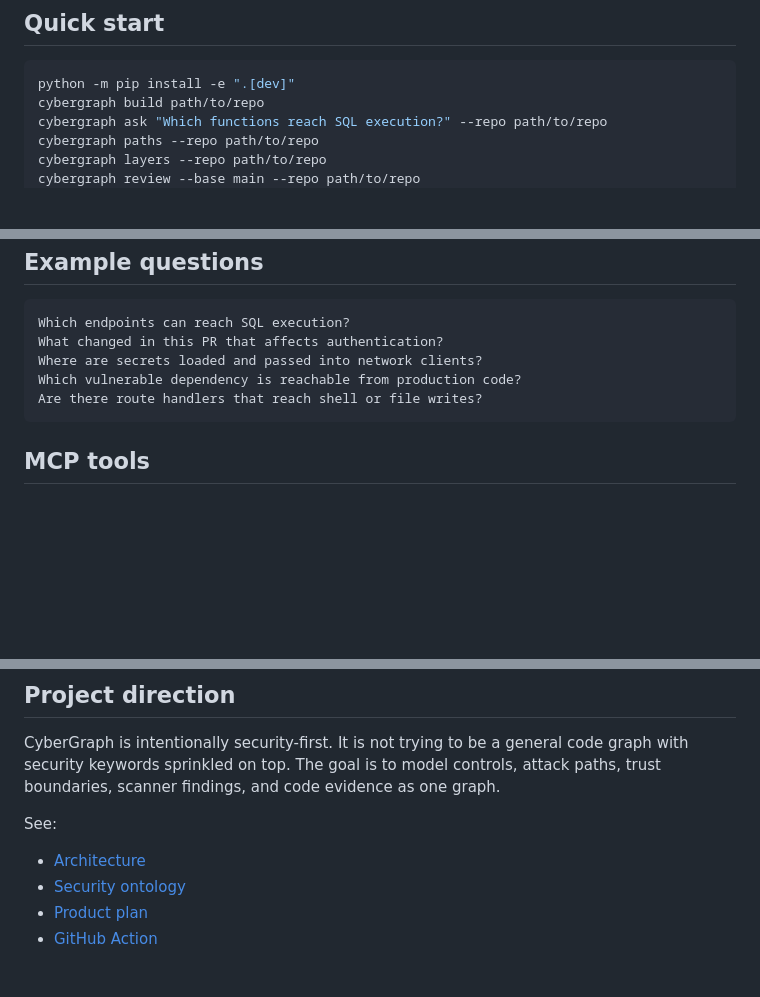
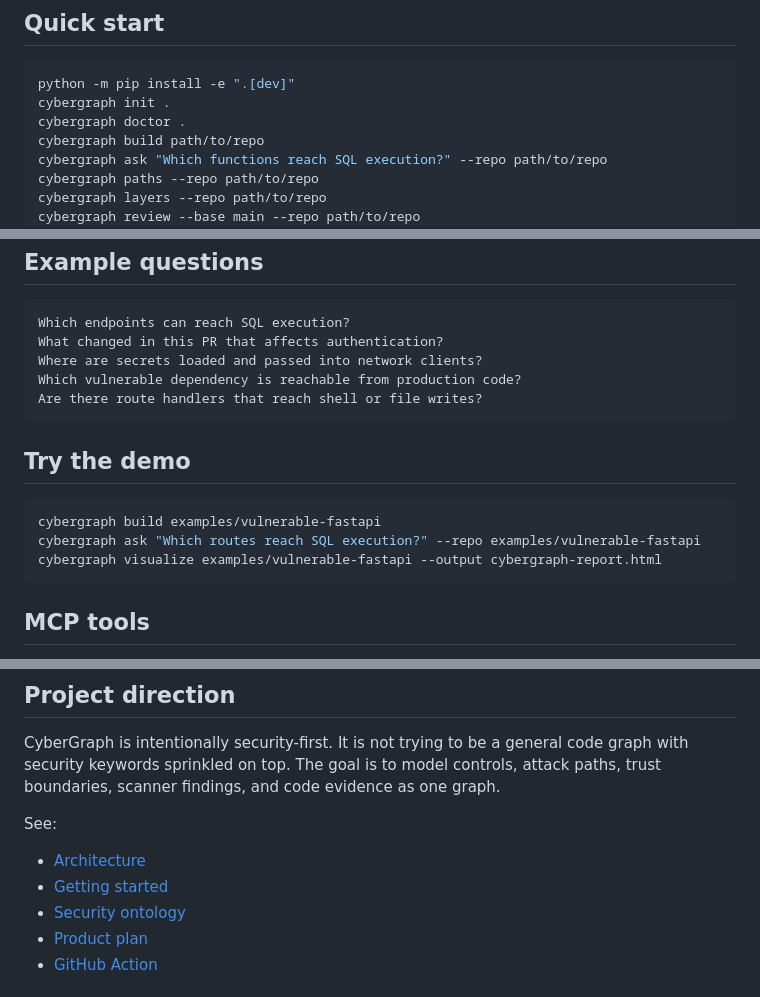
Before and after one commit to AQ-Labs/cybergraph, a Markdown page: README.md, 3 parts joined by grey strips. GitHub-like rendering; blank space fills up the shorter version.

Commit message:
Add getting started guide

````diff
--- a/README.md
+++ b/README.md
@@ -31,6 +31,8 @@ CyberGraph is designed to connect those dots.
 
 ```bash
 python -m pip install -e ".[dev]"
+cybergraph init .
+cybergraph doctor .
 cybergraph build path/to/repo
 cybergraph ask "Which functions reach SQL execution?" --repo path/to/repo
 cybergraph paths --repo path/to/repo
@@ -59,6 +61,14 @@ Which vulnerable dependency is reachable from production code?
 Are there route handlers that reach shell or file writes?
 ```
 
+## Try the demo
+
+```bash
+cybergraph build examples/vulnerable-fastapi
+cybergraph ask "Which routes reach SQL execution?" --repo examples/vulnerable-fastapi
+cybergraph visualize examples/vulnerable-fastapi --output cybergraph-report.html
+```
+
 ## MCP tools
 
 Install with the optional MCP extra and run the server:
@@ -81,6 +91,7 @@ CyberGraph is intentionally security-first. It is not trying to be a general cod
 See:
 
 - [Architecture](docs/architecture.md)
+- [Getting started](docs/getting-started.md)
 - [Security ontology](docs/security-ontology.md)
 - [Product plan](docs/product-plan.md)
 - [GitHub Action](docs/github-action.md)
````
Also changed, not shown: docs/getting-started.md (added, +57 -0 lines).
